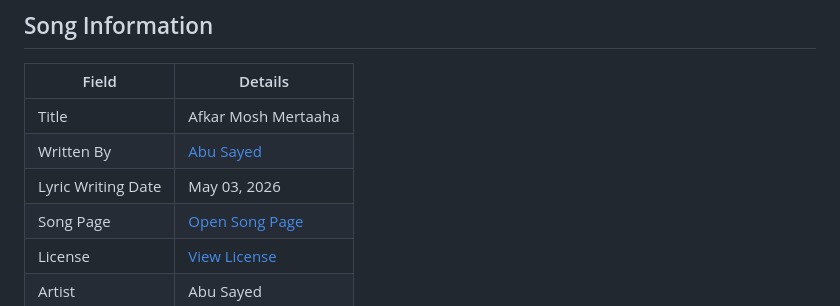
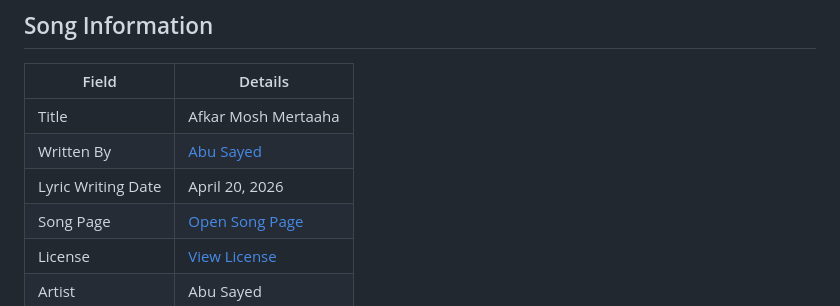
Before and after one commit to ImAbuSayed/afkar-mosh-mertaaha, a Markdown page: README.md, the part around the change. GitHub-like rendering.

Commit message:
docs: update public README

```diff
--- a/README.md
+++ b/README.md
@@ -10,7 +10,7 @@
 |-------|---------|
 | Title | Afkar Mosh Mertaaha |
 | Written By | [Abu Sayed](https://abusayed.com.bd/) |
-| Lyric Writing Date | May 03, 2026 |
+| Lyric Writing Date | April 20, 2026 |
 | Song Page | [Open Song Page](https://imabusayed.github.io/afkar-mosh-mertaaha/) |
 | License | [View License](./LICENSE.md) |
 | Artist | Abu Sayed |
```
